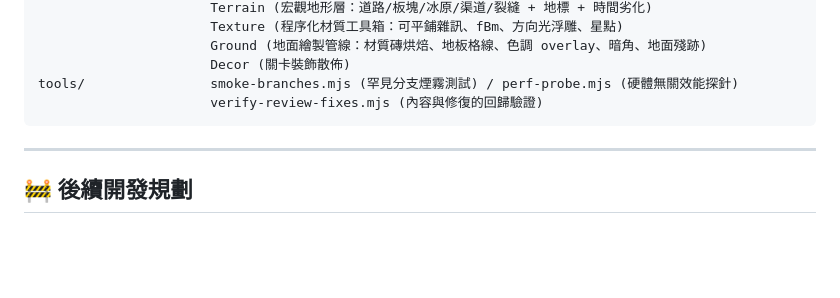
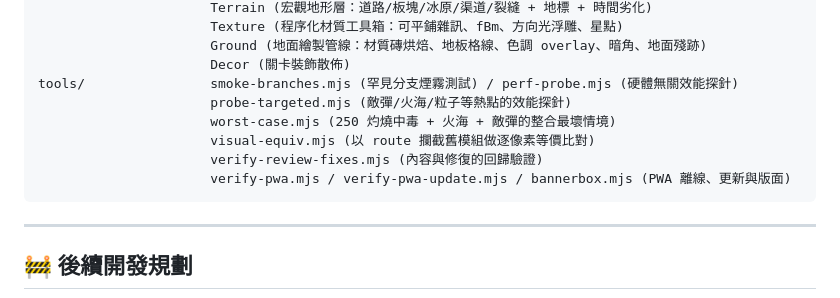
Before and after one commit to cormort/gaga-survivor, a Markdown page: README.md, the part around the change. GitHub-like rendering; blank space fills up the shorter version.

````diff
--- a/README.md
+++ b/README.md
@@ -469,7 +469,11 @@ js/systems/           Spawner (波次與 Boss 排程) / UI / ParticleSystem
                       Ground (地面繪製管線：材質磚烘焙、地板格線、色調 overlay、暗角、地面殘跡)
                       Decor (關卡裝飾散佈)
 tools/                smoke-branches.mjs (罕見分支煙霧測試) / perf-probe.mjs (硬體無關效能探針)
+                      probe-targeted.mjs (敵彈/火海/粒子等熱點的效能探針)
+                      worst-case.mjs (250 灼燒中毒 + 火海 + 敵彈的整合最壞情境)
+                      visual-equiv.mjs (以 route 攔截舊模組做逐像素等價比對)
                       verify-review-fixes.mjs (內容與修復的回歸驗證)
+                      verify-pwa.mjs / verify-pwa-update.mjs / bannerbox.mjs (PWA 離線、更新與版面)
 ```
 
 ---
````
Also changed, not shown: docs/CODE_REVIEW.md (+21 -1 lines).
